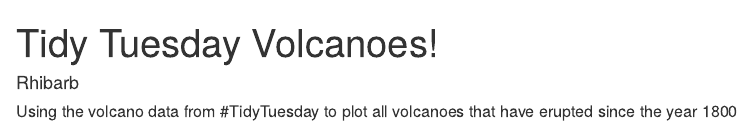
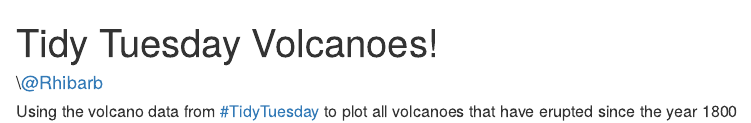
Before and after one commit to rhi-batstone/tidy_tuesday, an R Markdown document (volcano/volcano.Rmd): the page in a window 1100 px wide, from its top. The pictures show the output file volcano/volcano.html that the author committed with the source, opened offline.

Commit message:
Adding in twitter links

````diff
--- a/volcano/volcano.Rmd
+++ b/volcano/volcano.Rmd
@@ -1,10 +1,10 @@
 ---
 title: "Tidy Tuesday Volcanoes!"
-author: "Rhibarb"
+author: \\[\@Rhibarb](https://twitter.com/Rhibarb)
 output: html_document
 ---
 
-##### Using the volcano data from #TidyTuesday to plot all volcanoes that have erupted since the year 1800
+##### Using the volcano data from [#TidyTuesday](https://twitter.com/hashtag/TidyTuesday?src=hashtag_click) to plot all volcanoes that have erupted since the year 1800
 * Hover over to see the volcano name and year of last eruption
 
 ```{r include=FALSE}
````
Also changed, not shown: volcano/volcano.html, 1 other file.
